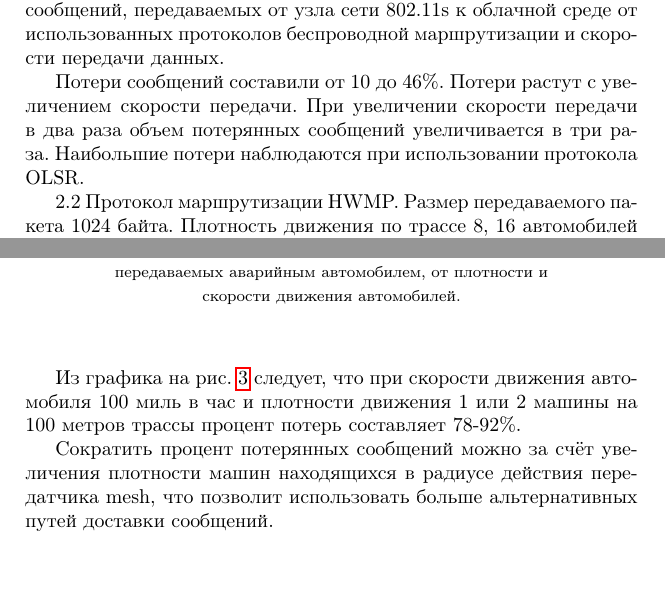
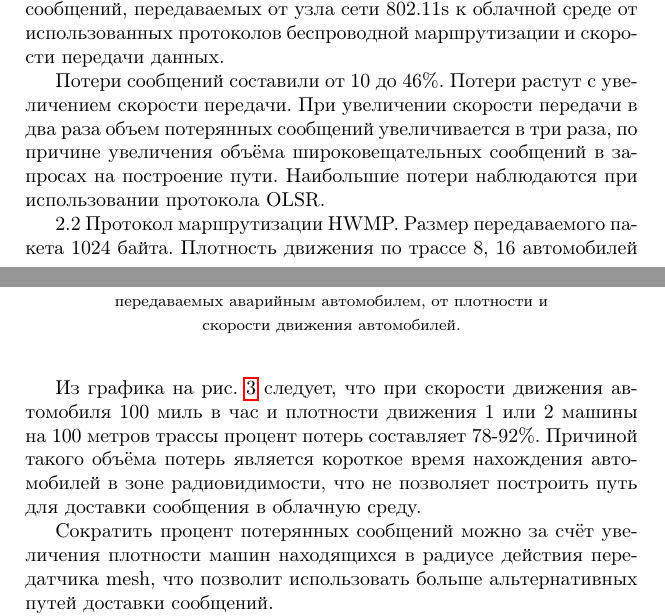
Before and after one commit to neweagle/article_IP, a LaTeX document (article_IP.tex, which reads implementation.tex): two parts of pages 8 and 9 of 14 before the commit and two parts of pages 8 and 9 of 15 after it, joined at a grey line, cut so that both start at the same text, the shorter picture padded with empty space. Compiled offline with pdfLaTeX; the source files are stored in an older character set and shown here as Unicode.

Commit message:
Поправили обоснование причин

```diff
--- a/implementation.tex
+++ b/implementation.tex
@@ -90,7 +90,7 @@
 
 На рисунке рис.~\ref{fig:speed_lost} приведена зависимость процента потерянных сообщений, передаваемых от узла сети 802.11s к облачной среде от использованных протоколов беспроводной маршрутизации и скорости передачи данных.
 
-Потери сообщений составили от 10 до 46\%. Потери растут с увеличением скорости передачи. При увеличении скорости передачи в два раза объем потерянных сообщений увеличивается в три раза. Наибольшие потери наблюдаются при использовании протокола OLSR.
+Потери сообщений составили от 10 до 46\%. Потери растут с увеличением скорости передачи. При увеличении скорости передачи в два раза объем потерянных сообщений увеличивается в три раза, по причине увеличения объёма широковещательных сообщений в запросах на построение пути. Наибольшие потери наблюдаются при использовании протокола OLSR.
 
 2.2 Протокол маршрутизации HWMP. Размер передаваемого пакета 1024 байта. Плотность движения по трассе 8, 16 автомобилей на 800 метров. Скорость движения 10…100 миль/час. Число узлов с интерфейсом LTE - один.
 
@@ -101,7 +101,7 @@
  \label{fig:alarm_densety}}
 \end{figure}
 
-Из графика на рис.~\ref{fig:alarm_densety} следует, что при скорости движения автомобиля 100 миль в час и плотности движения 1 или 2 машины на 100 метров трассы процент потерь составляет 78-92\%.
+Из графика на рис.~\ref{fig:alarm_densety} следует, что при скорости движения автомобиля 100 миль в час и плотности движения 1 или 2 машины на 100 метров трассы процент потерь составляет 78-92\%. Причиной такого объёма потерь является короткое время нахождения автомобилей в зоне радиовидимости, что не позволяет построить путь для доставки сообщения в облачную среду.
 
 Сократить процент потерянных сообщений можно за счёт  увеличения плотности машин находящихся в радиусе действия передатчика mesh, что позволит использовать больше альтернативных путей доставки сообщений.
 
```
Also changed, not shown: article_IP.tex (+1 -1 lines), 1 other file.
